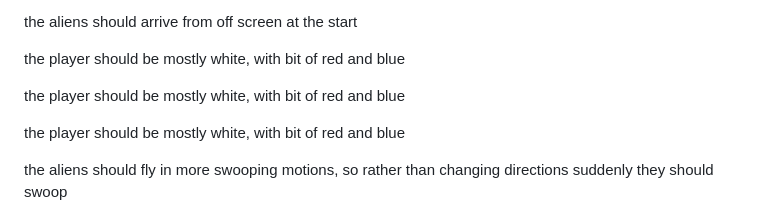
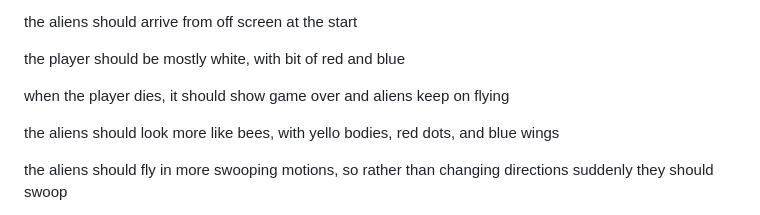
Before and after one commit to ivobos/galaga, a Markdown page: README.md, the part around the change. Rendered like a GitHub page.

```diff
--- a/README.md
+++ b/README.md
@@ -33,9 +33,9 @@ the aliens should arrive from off screen at the start
 
 the player should be mostly white, with bit of red and blue
 
-the player should be mostly white, with bit of red and blue
+when the player dies, it should show game over and aliens keep on flying
 
-the player should be mostly white, with bit of red and blue
+the aliens should look more like bees, with yello bodies, red dots, and blue wings
 
 the aliens should fly in more swooping motions, so rather than changing directions suddenly they should swoop
 
```
